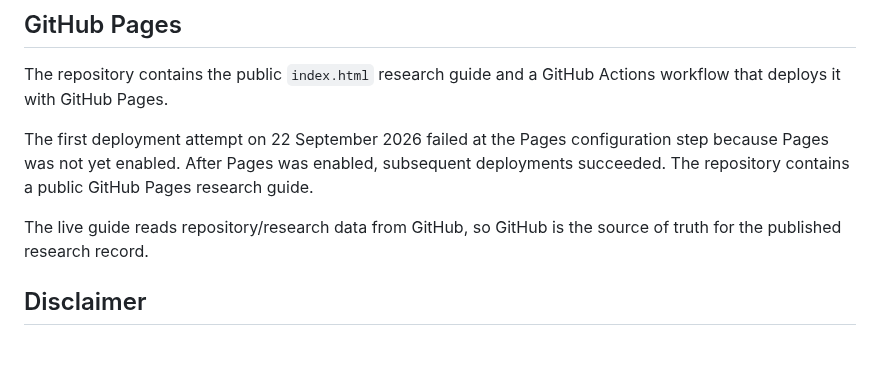
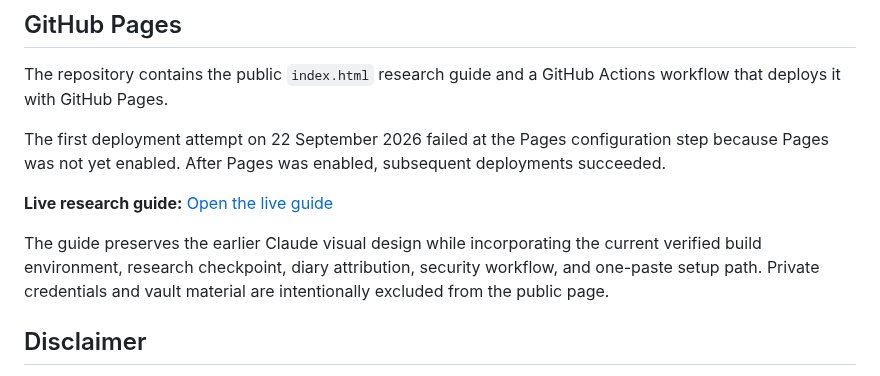
Before and after one commit to rudra-khandelwal/hydra, a Markdown page: README.md, the part around the change. Drawn GitHub-style; blank space fills up the shorter version.

Commit message:
Add single live research guide link

```diff
--- a/README.md
+++ b/README.md
@@ -122,9 +122,11 @@ See `upstream/UPSTREAM.md` for provenance and synchronization notes.
 
 The repository contains the public `index.html` research guide and a GitHub Actions workflow that deploys it with GitHub Pages.
 
-The first deployment attempt on 22 September 2026 failed at the Pages configuration step because Pages was not yet enabled. After Pages was enabled, subsequent deployments succeeded. The repository contains a public GitHub Pages research guide.
+The first deployment attempt on 22 September 2026 failed at the Pages configuration step because Pages was not yet enabled. After Pages was enabled, subsequent deployments succeeded.
 
-The live guide reads repository/research data from GitHub, so GitHub is the source of truth for the published research record.
+**Live research guide:** [Open the live guide](https://rudra-khandelwal.github.io/hydra/)
+
+The guide preserves the earlier Claude visual design while incorporating the current verified build environment, research checkpoint, diary attribution, security workflow, and one-paste setup path. Private credentials and vault material are intentionally excluded from the public page.
 
 ## Disclaimer
 
```
